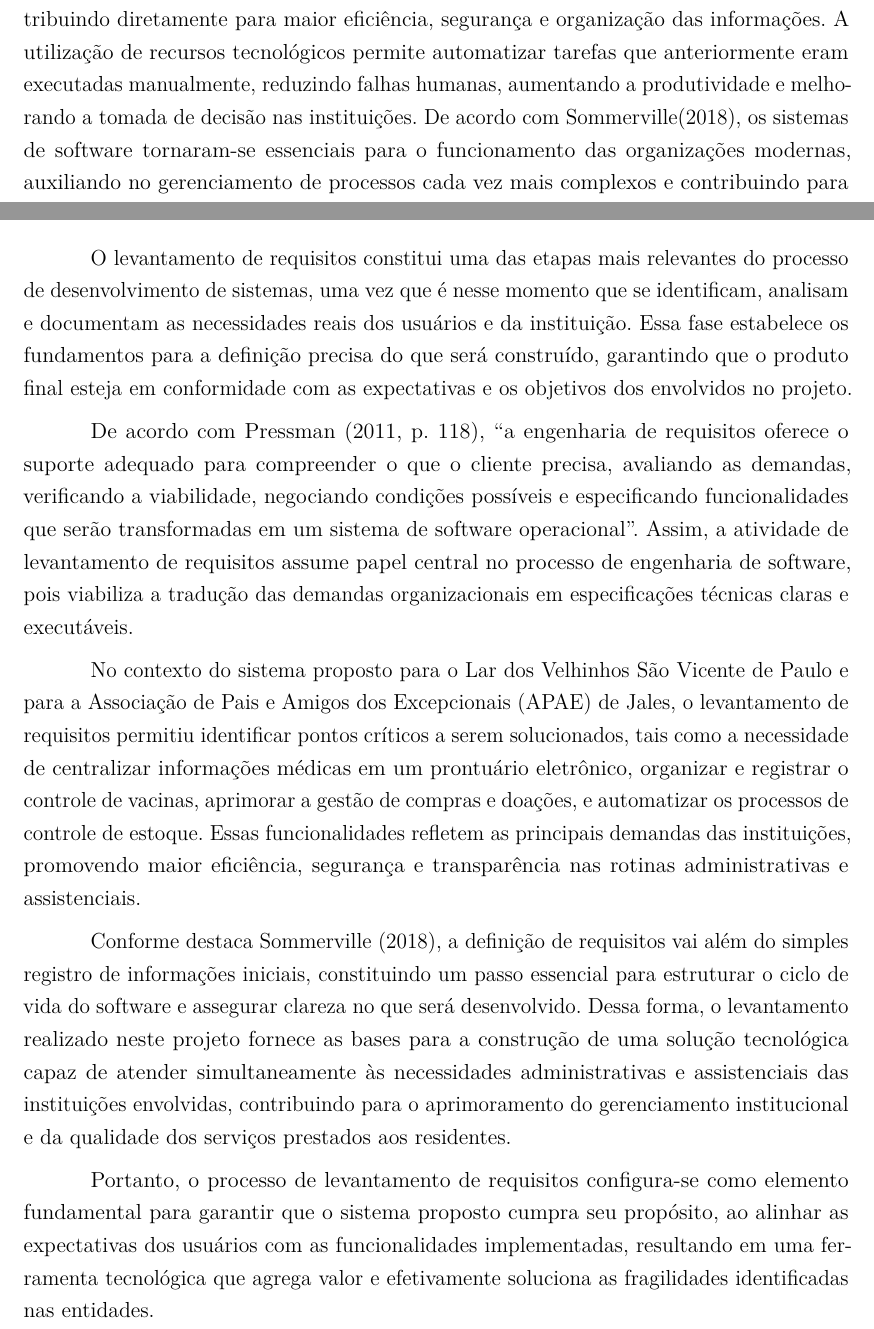
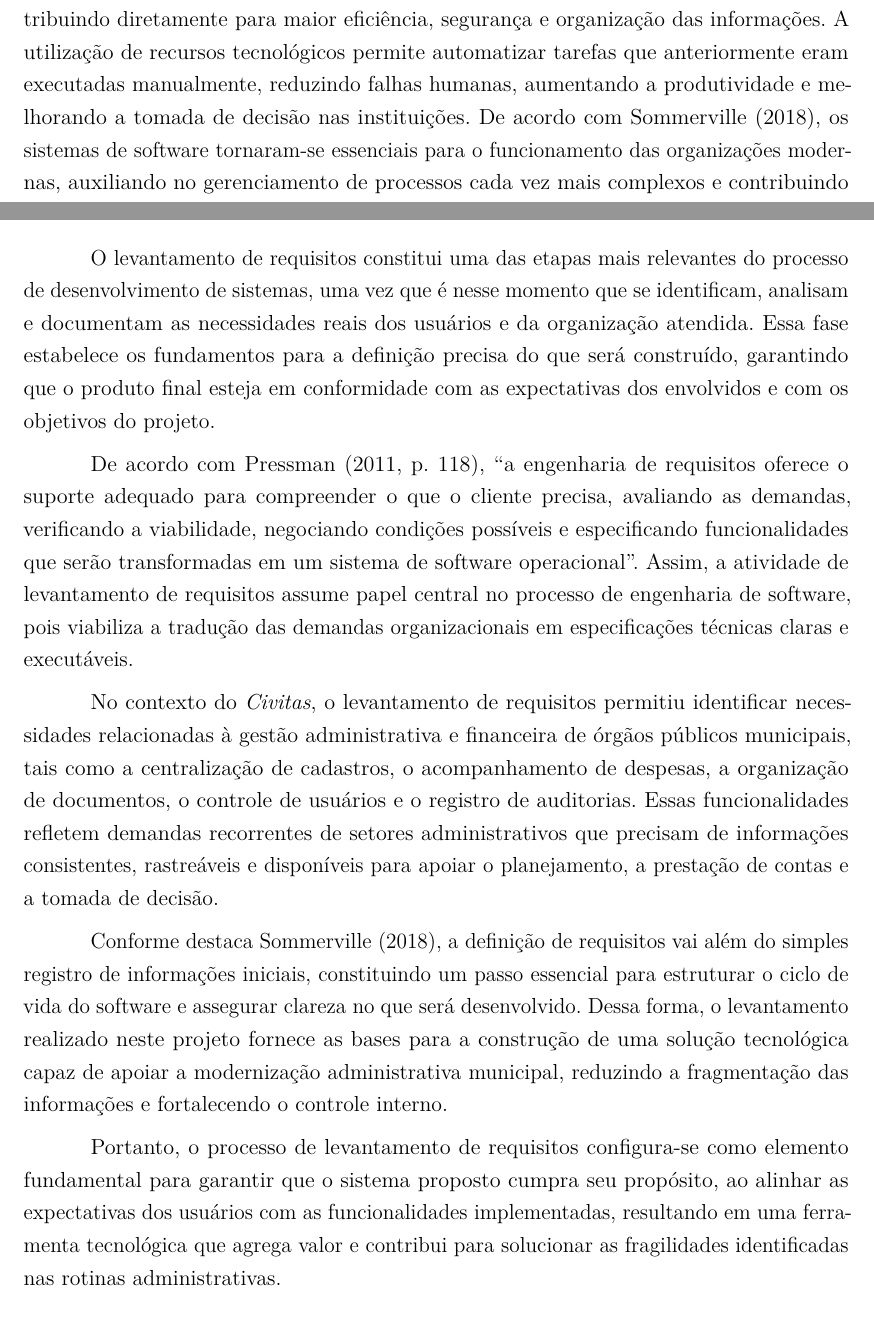
Before and after one commit to Fatec-ADS-AMS2025/civitas-documentation, a LaTeX thesis (2025_ProjetoExtensaoFatec/extensao.tex, which reads 2025_ProjetoExtensaoFatec/01Projeto.tex): two parts of pages 12 and 14 of 162, joined at a grey line, cut so that both start at the same text. Compiled offline with pdfLaTeX.

Commit message:
:books: docs: Adicionando o levantamento de requisitos com a documentação

```diff
--- a/2025_ProjetoExtensaoFatec/01Projeto.tex
+++ b/2025_ProjetoExtensaoFatec/01Projeto.tex
@@ -1,8 +1,8 @@
 \chapter{Introdução}
 
-O avanço da tecnologia e da informatização tem transformado significativamente a maneira como organizações públicas e privadas realizam seus processos administrativos, financeiros e operacionais. Atualmente, os sistemas de informação desempenham papel fundamental no armazenamento, processamento, controle e gerenciamento de dados, contribuindo diretamente para maior eficiência, segurança e organização das informações. A utilização de recursos tecnológicos permite automatizar tarefas que anteriormente eram executadas manualmente, reduzindo falhas humanas, aumentando a produtividade e melhorando a tomada de decisão nas instituições. De acordo com Sommerville(2018), os sistemas de software tornaram-se essenciais para o funcionamento das organizações modernas, auxiliando no gerenciamento de processos cada vez mais complexos e contribuindo para maior confiabilidade e eficiência nas atividades desenvolvidas.
-
-A ausência de ferramentas integradas pode ocasionar atrasos em processos administrativos, dificuldades no controle de despesas e limitações no monitoramento de documentos e registros financeiros. A falta de centralização das informações também dificulta a tomada de decisão, uma vez que gestores públicos necessitam de dados organizados e atualizados para planejar ações e administrar adequadamente os recursos municipais. Conforme afirmam Pressman(2021), a engenharia de software possui papel importante no desenvolvimento de sistemas capazes de atender às necessidades organizacionais de forma estruturada, segura e confiável, contribuindo para maior qualidade e eficiência nos processos informatizados.
+O avanço da tecnologia e da informatização tem transformado significativamente a maneira como organizações públicas e privadas realizam seus processos administrativos, financeiros e operacionais. Atualmente, os sistemas de informação desempenham papel fundamental no armazenamento, processamento, controle e gerenciamento de dados, contribuindo diretamente para maior eficiência, segurança e organização das informações. A utilização de recursos tecnológicos permite automatizar tarefas que anteriormente eram executadas manualmente, reduzindo falhas humanas, aumentando a produtividade e melhorando a tomada de decisão nas instituições. De acordo com \textcite{Sommerville2018ES10}, os sistemas de software tornaram-se essenciais para o funcionamento das organizações modernas, auxiliando no gerenciamento de processos cada vez mais complexos e contribuindo para maior confiabilidade e eficiência nas atividades desenvolvidas.
+
+A ausência de ferramentas integradas pode ocasionar atrasos em processos administrativos, dificuldades no controle de despesas e limitações no monitoramento de documentos e registros financeiros. A falta de centralização das informações também dificulta a tomada de decisão, uma vez que gestores públicos necessitam de dados organizados e atualizados para planejar ações e administrar adequadamente os recursos municipais. Conforme afirmam \textcite{Pressman2021ES9}, a engenharia de software possui papel importante no desenvolvimento de sistemas capazes de atender às necessidades organizacionais de forma estruturada, segura e confiável, contribuindo para maior qualidade e eficiência nos processos informatizados.
 
 Pensando nas dificuldades enfrentadas pelos órgãos públicos municipais em relação ao controle administrativo e financeiro, surgiu o desenvolvimento do \textit{Civitas}, um sistema web criado para apoiar a gestão pública municipal por meio da centralização e organização das informações administrativas e financeiras. O sistema foi projetado para oferecer funcionalidades relacionadas ao gerenciamento de cadastros administrativos, controle orçamentário, registro e acompanhamento de despesas, gerenciamento documental e registro de auditorias, permitindo maior controle das operações realizadas pelos órgãos públicos municipais.
 
@@ -12,18 +12,17 @@ Outro aspecto relevante do projeto está relacionado à contribuição que a inf
 
 A intenção do projeto é oferecer uma solução tecnológica capaz de auxiliar os órgãos públicos municipais no gerenciamento de informações administrativas e financeiras, contribuindo para maior agilidade nos processos internos, fortalecimento da transparência pública e melhoria do controle interno. Dessa forma, o \textit{Civitas} busca unir tecnologia, organização e controle administrativo em uma única plataforma, atendendo às necessidades da gestão pública municipal de maneira eficiente, segura e estruturada, além de contribuir para a modernização dos processos administrativos e fortalecimento da gestão dos recursos públicos.
 
-
 \chapter{Levantamento de Requisitos de Software}
 
-O levantamento de requisitos constitui uma das etapas mais relevantes do processo de desenvolvimento de sistemas, uma vez que é nesse momento que se identificam, analisam e documentam as necessidades reais dos usuários e da instituição. Essa fase estabelece os fundamentos para a definição precisa do que será construído, garantindo que o produto final esteja em conformidade com as expectativas e os objetivos dos envolvidos no projeto.
+O levantamento de requisitos constitui uma das etapas mais relevantes do processo de desenvolvimento de sistemas, uma vez que é nesse momento que se identificam, analisam e documentam as necessidades reais dos usuários e da organização atendida. Essa fase estabelece os fundamentos para a definição precisa do que será construído, garantindo que o produto final esteja em conformidade com as expectativas dos envolvidos e com os objetivos do projeto.
 
 De acordo com \textcite[p.~118]{Pressman2011ES7}, “a engenharia de requisitos oferece o suporte adequado para compreender o que o cliente precisa, avaliando as demandas, verificando a viabilidade, negociando condições possíveis e especificando funcionalidades que serão transformadas em um sistema de software operacional”. Assim, a atividade de levantamento de requisitos assume papel central no processo de engenharia de software, pois viabiliza a tradução das demandas organizacionais em especificações técnicas claras e executáveis.
 
-No contexto do sistema proposto para o Lar dos Velhinhos São Vicente de Paulo e para a Associação de Pais e Amigos dos Excepcionais (APAE) de Jales, o levantamento de requisitos permitiu identificar pontos críticos a serem solucionados, tais como a necessidade de centralizar informações médicas em um prontuário eletrônico, organizar e registrar o controle de vacinas, aprimorar a gestão de compras e doações, e automatizar os processos de controle de estoque. Essas funcionalidades refletem as principais demandas das instituições, promovendo maior eficiência, segurança e transparência nas rotinas administrativas e assistenciais.
-
-Conforme destaca \textcite{Sommerville2018ES10}, a definição de requisitos vai além do simples registro de informações iniciais, constituindo um passo essencial para estruturar o ciclo de vida do software e assegurar clareza no que será desenvolvido. Dessa forma, o levantamento realizado neste projeto fornece as bases para a construção de uma solução tecnológica capaz de atender simultaneamente às necessidades administrativas e assistenciais das instituições envolvidas, contribuindo para o aprimoramento do gerenciamento institucional e da qualidade dos serviços prestados aos residentes.
-
-Portanto, o processo de levantamento de requisitos configura-se como elemento fundamental para garantir que o sistema proposto cumpra seu propósito, ao alinhar as expectativas dos usuários com as funcionalidades implementadas, resultando em uma ferramenta tecnológica que agrega valor e efetivamente soluciona as fragilidades identificadas nas entidades.
+No contexto do \textit{Civitas}, o levantamento de requisitos permitiu identificar necessidades relacionadas à gestão administrativa e financeira de órgãos públicos municipais, tais como a centralização de cadastros, o acompanhamento de despesas, a organização de documentos, o controle de usuários e o registro de auditorias. Essas funcionalidades refletem demandas recorrentes de setores administrativos que precisam de informações consistentes, rastreáveis e disponíveis para apoiar o planejamento, a prestação de contas e a tomada de decisão.
+
+Conforme destaca \textcite{Sommerville2018ES10}, a definição de requisitos vai além do simples registro de informações iniciais, constituindo um passo essencial para estruturar o ciclo de vida do software e assegurar clareza no que será desenvolvido. Dessa forma, o levantamento realizado neste projeto fornece as bases para a construção de uma solução tecnológica capaz de apoiar a modernização administrativa municipal, reduzindo a fragmentação das informações e fortalecendo o controle interno.
+
+Portanto, o processo de levantamento de requisitos configura-se como elemento fundamental para garantir que o sistema proposto cumpra seu propósito, ao alinhar as expectativas dos usuários com as funcionalidades implementadas, resultando em uma ferramenta tecnológica que agrega valor e contribui para solucionar as fragilidades identificadas nas rotinas administrativas.
 
 \section{Descrição dos Objetivos do Sistema}
 
```
Also changed, not shown: 2025_ProjetoExtensaoFatec/bibliografia.bib (+18 -0 lines), 2025_ProjetoExtensaoFatec/extensao.bbl, 2025_ProjetoExtensaoFatec/extensao.ind (added), 2025_ProjetoExtensaoFatec/extensao.out.ps (added), Documentação/PDF/Sprint18_Task017_LevantamentoDeRequisitos.pdf (added), 17 other files.
